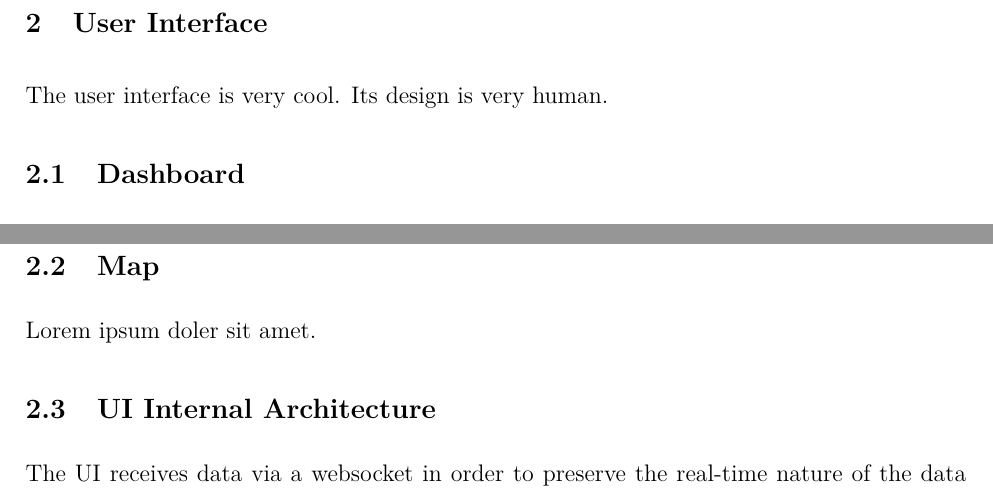
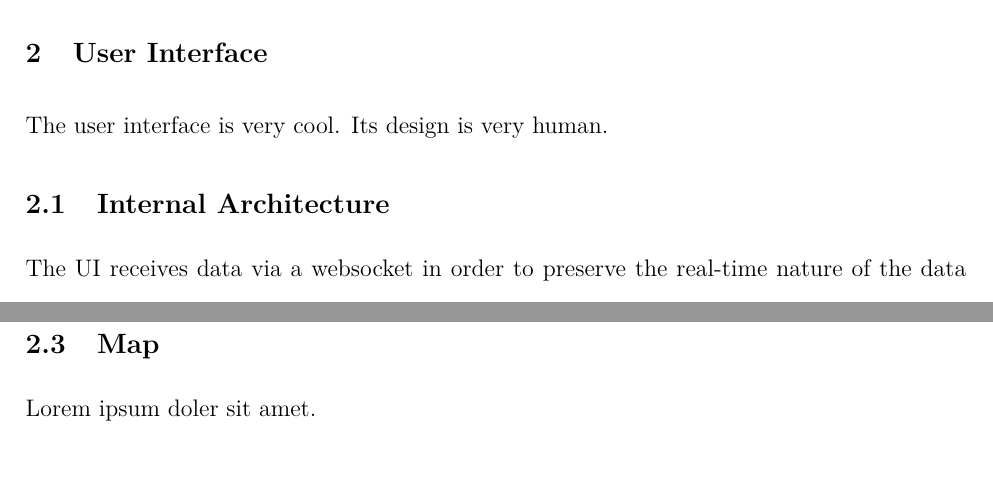
Before and after one commit to TASelwyn/CU-InSpace-avionics-docs, a LaTeX document (main.tex, which reads tex/sections/ui.tex, tex/sections/ui/ui_backend_interaction.tex): two parts of pages 4 and 6 of 9 before the commit and two parts of pages 4 and 9 of 9 after it, joined at a grey line, cut so that both start at the same text. Compiled offline with pdfLaTeX.

Commit message:
Moved up internal architecture as I believe it is key to understanding the dashboard and map, which will make reference to it.

```diff
--- a/tex/sections/ui.tex
+++ b/tex/sections/ui.tex
@@ -3,6 +3,6 @@
 
 The user interface is very cool. Its design is very human.
 
+\input{tex/sections/ui/ui_backend_interaction.tex}
 \input{tex/sections/ui/dashboard.tex}
 \input{tex/sections/ui/map.tex}
-\input{tex/sections/ui/ui_backend_interaction.tex}
--- a/tex/sections/ui/ui_backend_interaction.tex
+++ b/tex/sections/ui/ui_backend_interaction.tex
@@ -1,5 +1,5 @@
 \subsectionfont{\fontsize{14}{14}\selectfont}
-\subsection{UI Internal Architecture}
+\subsection{Internal Architecture}
 
 The UI receives data via a websocket in order to preserve the real-time nature of the data being transmitted. When the data
 is received, it is distributed amongst all the dashboard charts and the map for a live visual of the rocket's status. The UI
```
